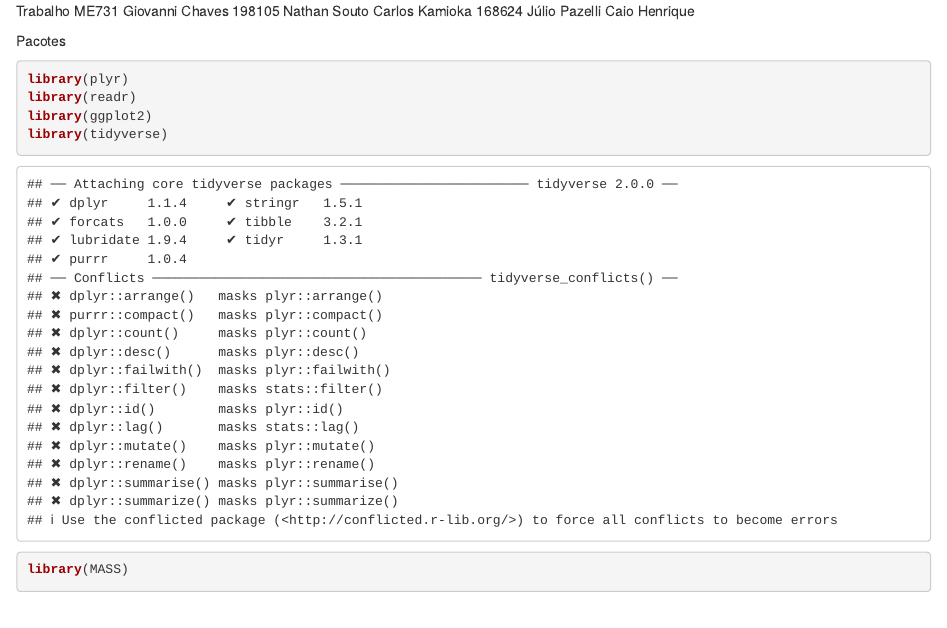
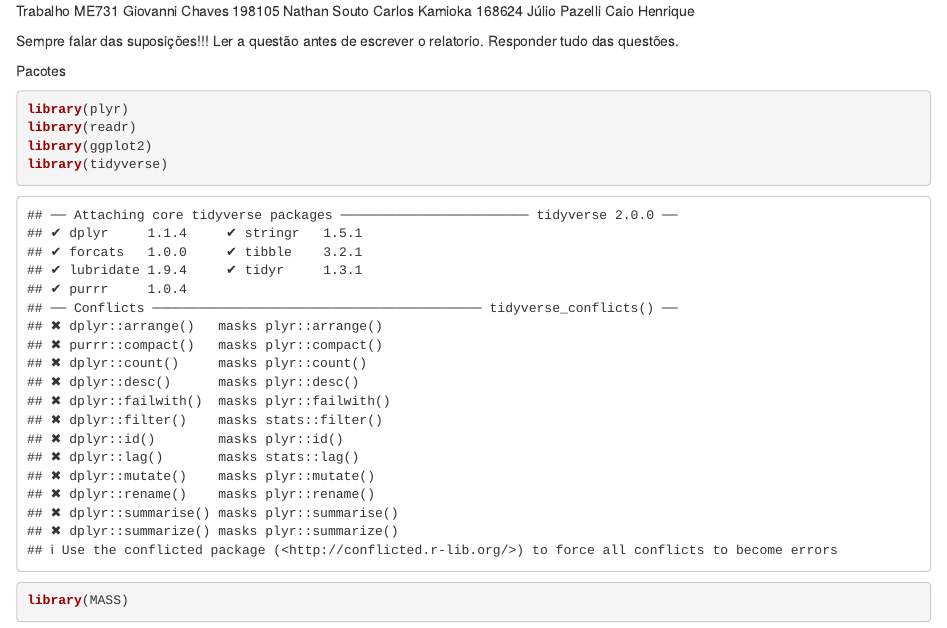
Before and after one commit to CaioHSLima/TrabMulti, an R Markdown document (Trab.Rmd): the page in a window 1100 px wide, from its top. Rendered offline with R 4.5, knitr and Pandoc, with nearby package versions; some code elsewhere in the file could not run offline.

Commit message:
roi, caiao né?

```diff
--- a/Trab.Rmd
+++ b/Trab.Rmd
@@ -4,6 +4,9 @@ Nathan Souto
 Carlos Kamioka 168624
 Júlio Pazelli
 Caio Henrique
+
+Sempre falar das suposições!!!
+Ler a questão antes de escrever o relatorio. Responder tudo das questões.
 
 Pacotes
 
```
